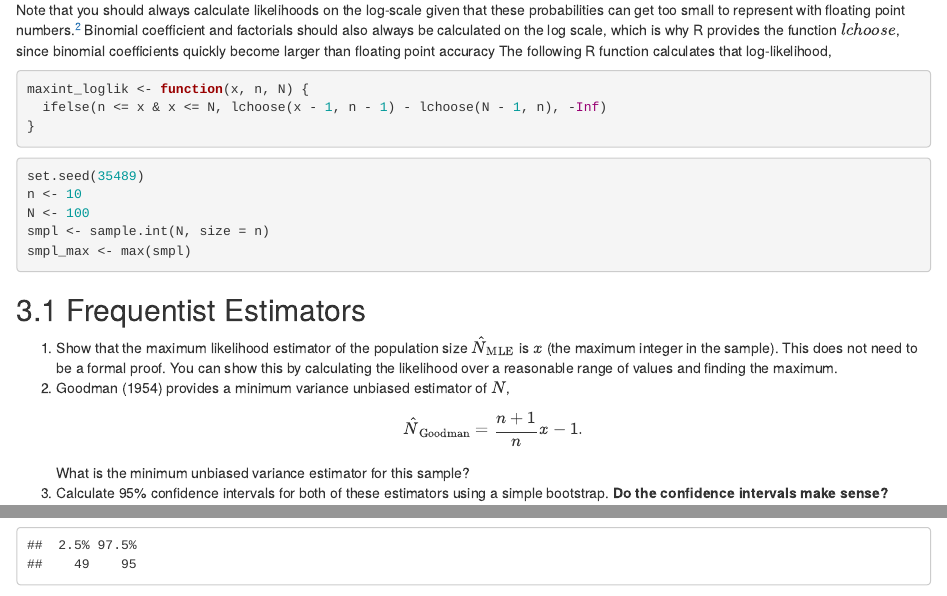
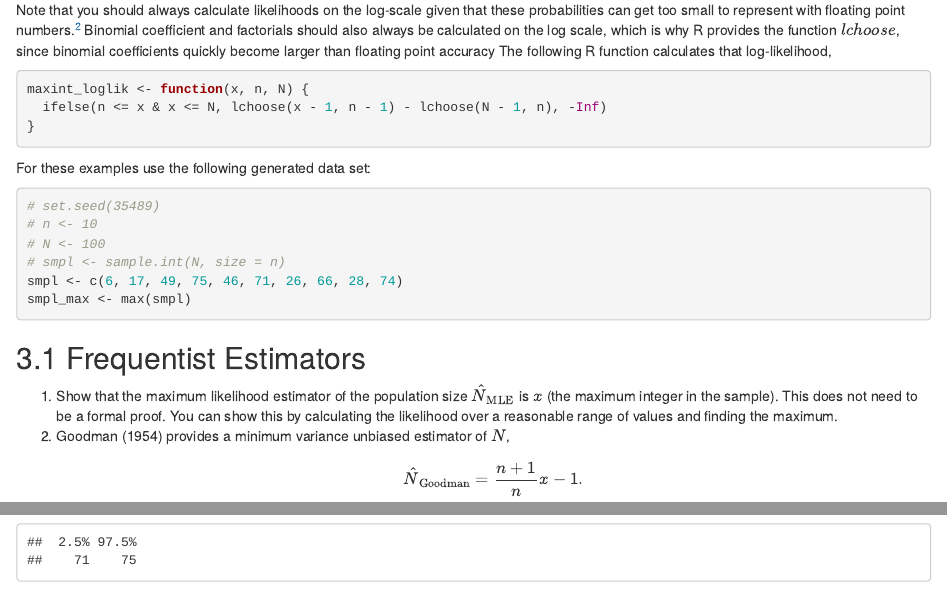
Before and after one commit to UW-CSSS-564/assignment-2017-1-public, an R Markdown document (README.Rmd): the page in a window 1100 px wide, from 1760 px down, and a second part further down, joined at a grey line. Rendered offline with R 4.5, knitr and Pandoc, with nearby package versions; code that draws random numbers runs with fixed seeds of ours.

Commit message:
set the sample data explicitly
Hard-code the sample data, rather than just reproducibily generating it with a seed.

````diff
--- a/README.Rmd
+++ b/README.Rmd
@@ -105,11 +105,13 @@ maxint_loglik <- function(x, n, N) {
 
 [^floatingpoint]: If you are not familiar with the term "floating point", see @Computerphile2014a, @Burns2011a[ch. 1], and @Goldberg1991a.
 
+For these examples use the following generated data set:
 ```{r}
-set.seed(35489)
-n <- 10
-N <- 100
-smpl <- sample.int(N, size = n)
+# set.seed(35489)
+# n <- 10
+# N <- 100
+# smpl <- sample.int(N, size = n)
+smpl <- c(6, 17, 49, 75, 46, 71, 26, 66, 28, 74)
 smpl_max <- max(smpl)
 ```
 
````
